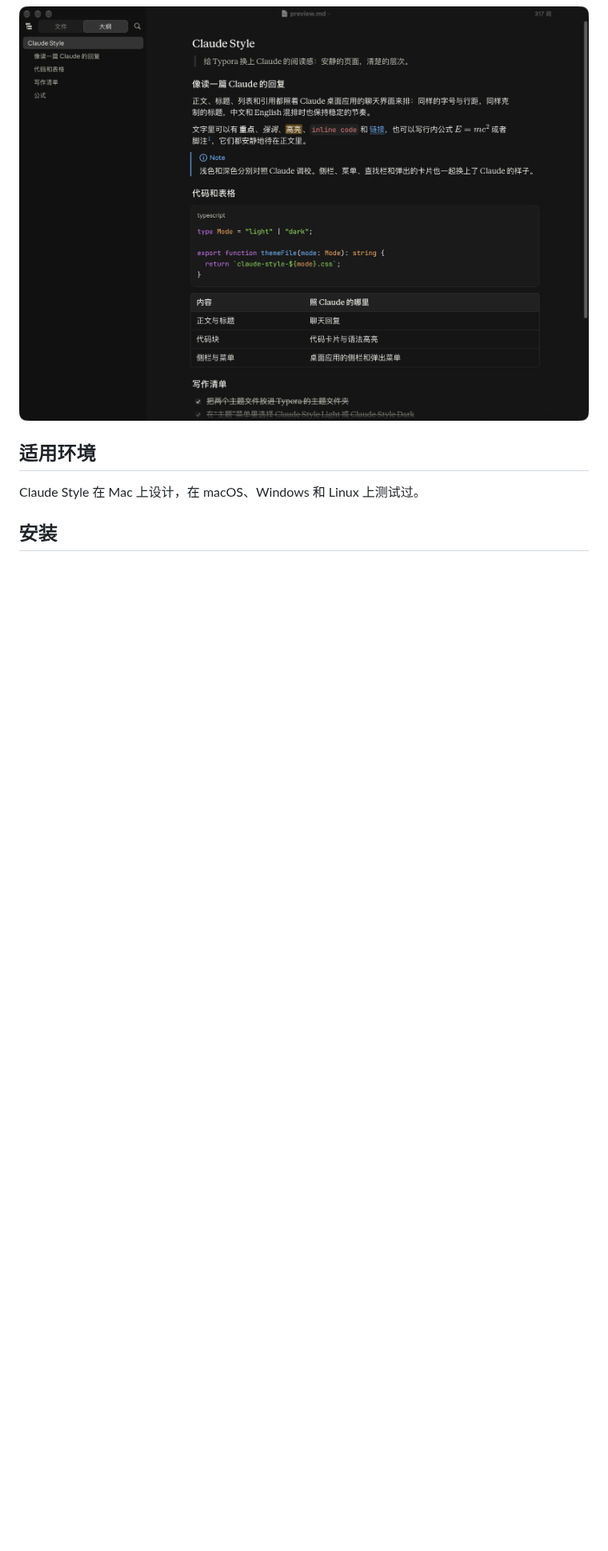
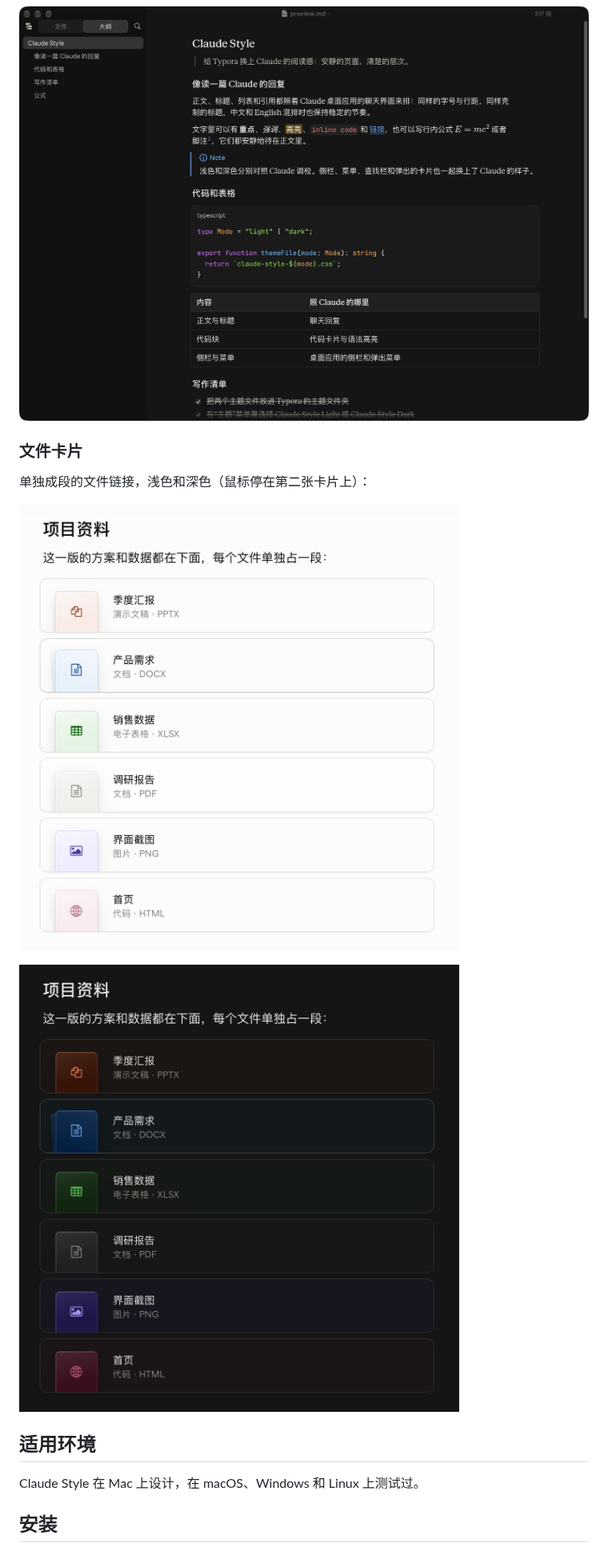
Before and after one commit to Xv-Bowen/Claude-Style-Typora, a Markdown page: README.zh-CN.md, the part around one of its changes. Shown at 80% size. Rendered like a GitHub page; pictures changed too: images/file-cards-dark.png (added), images/file-cards-light.png (added); blank space fills up the shorter version.

```diff
--- a/README.zh-CN.md
+++ b/README.zh-CN.md
@@ -15,6 +15,14 @@ Claude Style 是独立制作的主题，不是 Anthropic 出品，也没有得
 ### Claude Style Dark
 
 ![Claude Style Dark](images/preview-dark.png)
+
+### 文件卡片
+
+单独成段的文件链接，浅色和深色（鼠标停在第二张卡片上）：
+
+![文件卡片，浅色](images/file-cards-light.png)
+
+![文件卡片，深色](images/file-cards-dark.png)
 
 ## 适用环境
 
```
Also changed, not shown: other parts of README.zh-CN.md (+9 -4 lines), README.md (+17 -4 lines).
